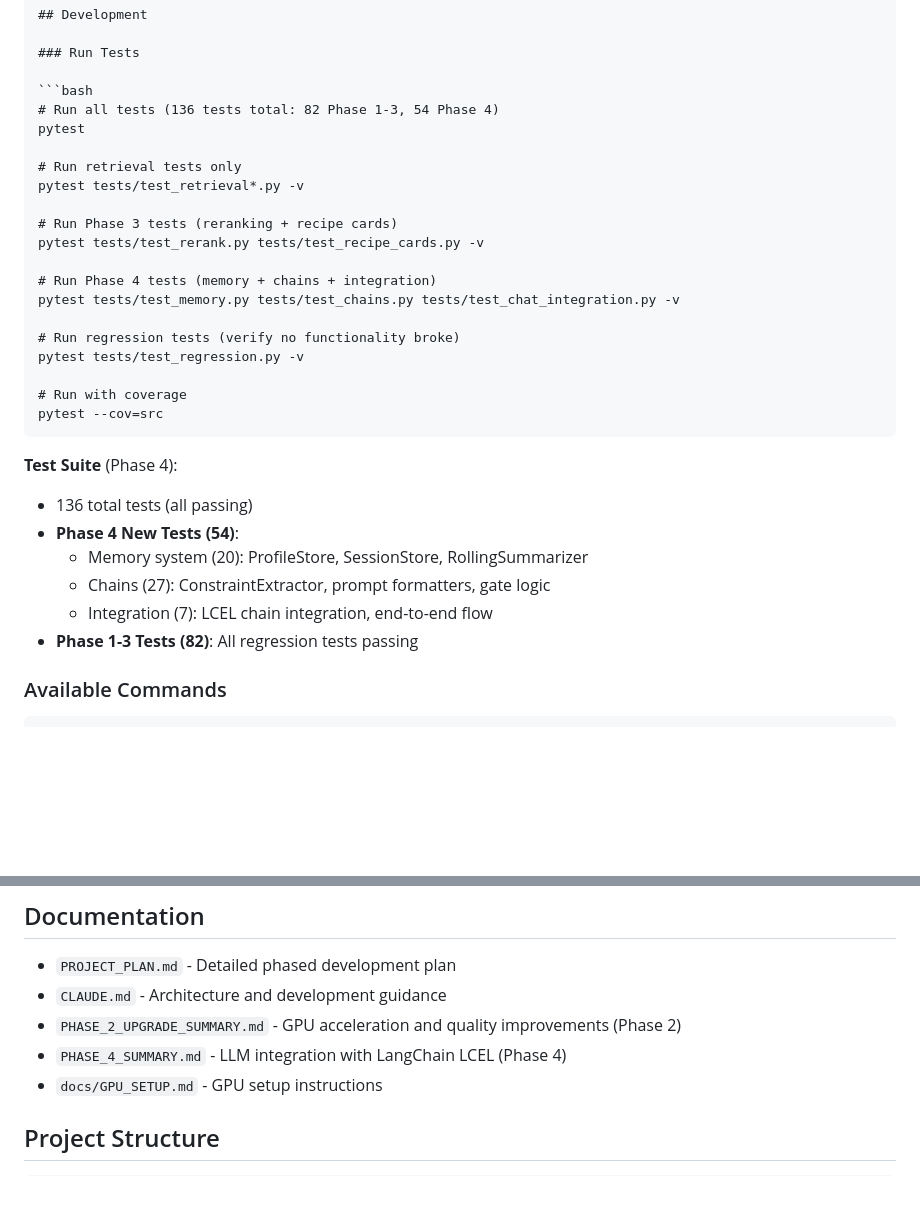
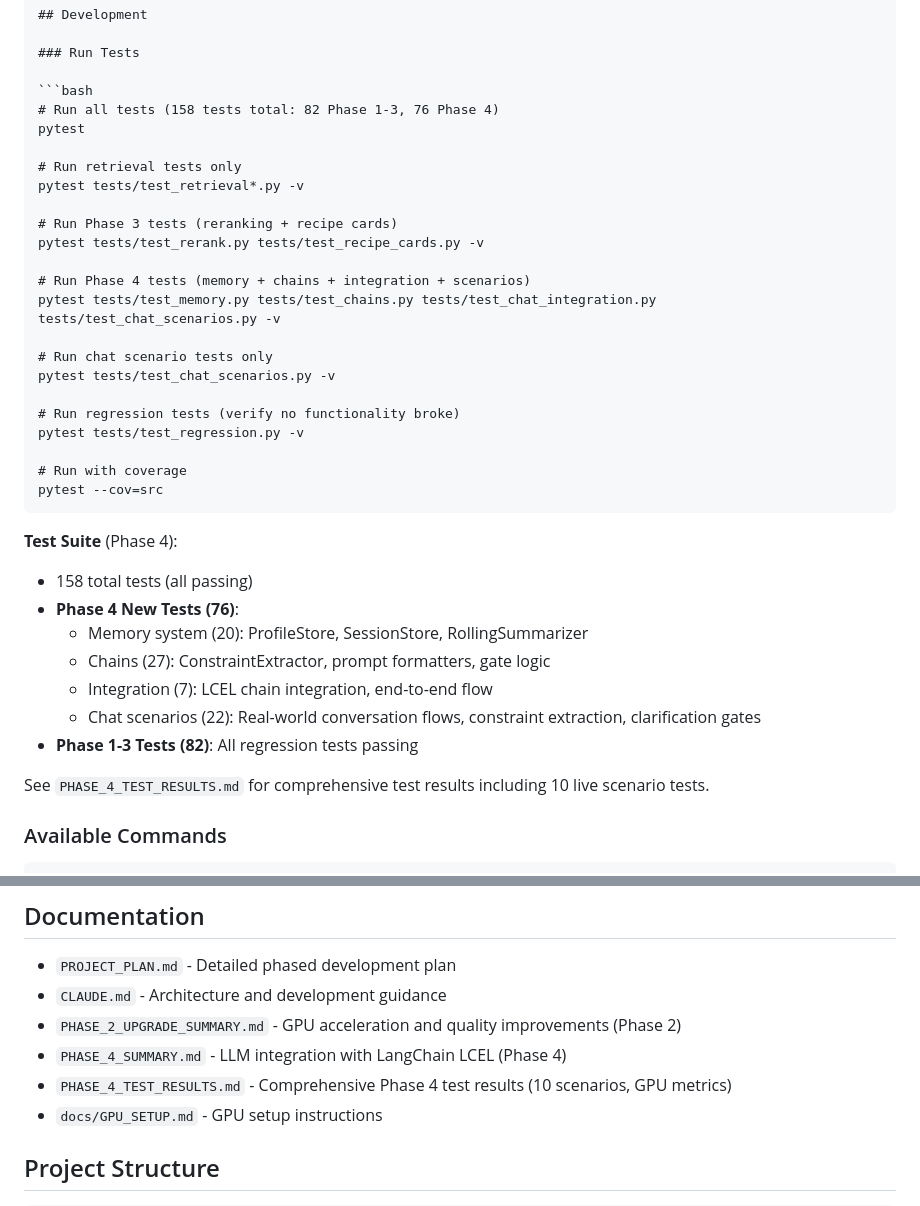
Before and after one commit to adeagon/ai-cooking-assistant, a Markdown page: README.md, 2 parts joined by grey strips. GitHub-like rendering; blank space fills up the shorter version.

Commit message:
Update README with Phase 4 test results (158 tests total)

````diff
--- a/README.md
+++ b/README.md
@@ -148,7 +148,7 @@ You: I have chicken and tomatoes, something quick and healthy
 ### Run Tests
 
 ```bash
-# Run all tests (136 tests total: 82 Phase 1-3, 54 Phase 4)
+# Run all tests (158 tests total: 82 Phase 1-3, 76 Phase 4)
 pytest
 
 # Run retrieval tests only
@@ -157,8 +157,11 @@ pytest tests/test_retrieval*.py -v
 # Run Phase 3 tests (reranking + recipe cards)
 pytest tests/test_rerank.py tests/test_recipe_cards.py -v
 
-# Run Phase 4 tests (memory + chains + integration)
-pytest tests/test_memory.py tests/test_chains.py tests/test_chat_integration.py -v
+# Run Phase 4 tests (memory + chains + integration + scenarios)
+pytest tests/test_memory.py tests/test_chains.py tests/test_chat_integration.py tests/test_chat_scenarios.py -v
+
+# Run chat scenario tests only
+pytest tests/test_chat_scenarios.py -v
 
 # Run regression tests (verify no functionality broke)
 pytest tests/test_regression.py -v
@@ -168,12 +171,15 @@ pytest --cov=src
 ```
 
 **Test Suite** (Phase 4):
-- 136 total tests (all passing)
-- **Phase 4 New Tests (54)**:
+- 158 total tests (all passing)
+- **Phase 4 New Tests (76)**:
   - Memory system (20): ProfileStore, SessionStore, RollingSummarizer
   - Chains (27): ConstraintExtractor, prompt formatters, gate logic
   - Integration (7): LCEL chain integration, end-to-end flow
+  - Chat scenarios (22): Real-world conversation flows, constraint extraction, clarification gates
 - **Phase 1-3 Tests (82)**: All regression tests passing
+
+See `PHASE_4_TEST_RESULTS.md` for comprehensive test results including 10 live scenario tests.
 
 ### Available Commands
 
@@ -200,6 +206,7 @@ python -m src.app.cli chat               # Interactive assistant
 - `CLAUDE.md` - Architecture and development guidance
 - `PHASE_2_UPGRADE_SUMMARY.md` - GPU acceleration and quality improvements (Phase 2)
 - `PHASE_4_SUMMARY.md` - LLM integration with LangChain LCEL (Phase 4)
+- `PHASE_4_TEST_RESULTS.md` - Comprehensive Phase 4 test results (10 scenarios, GPU metrics)
 - `docs/GPU_SETUP.md` - GPU setup instructions
 
 ## Project Structure
````
